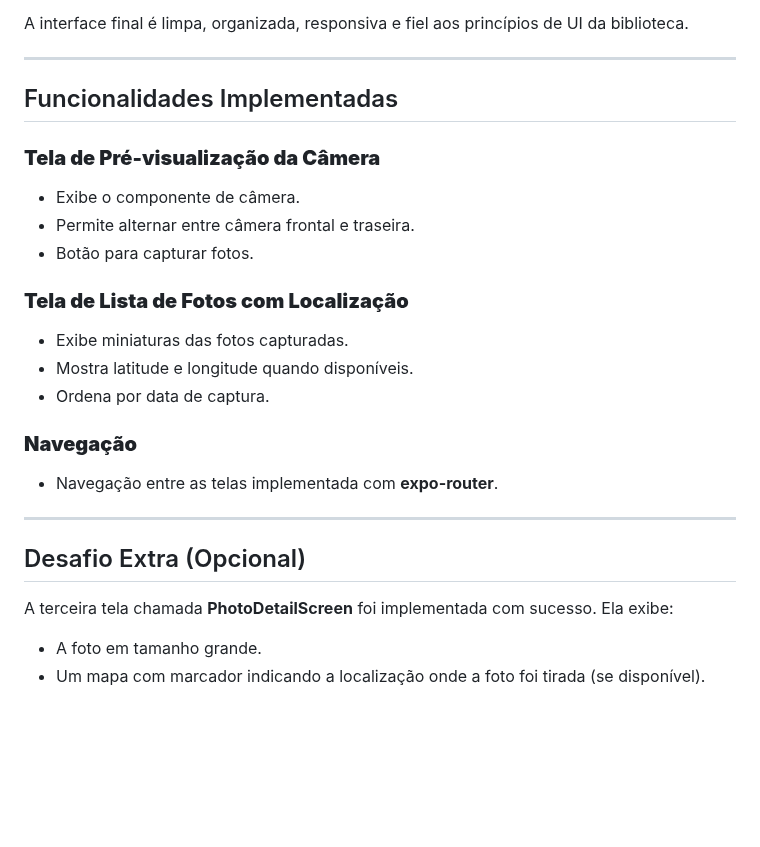
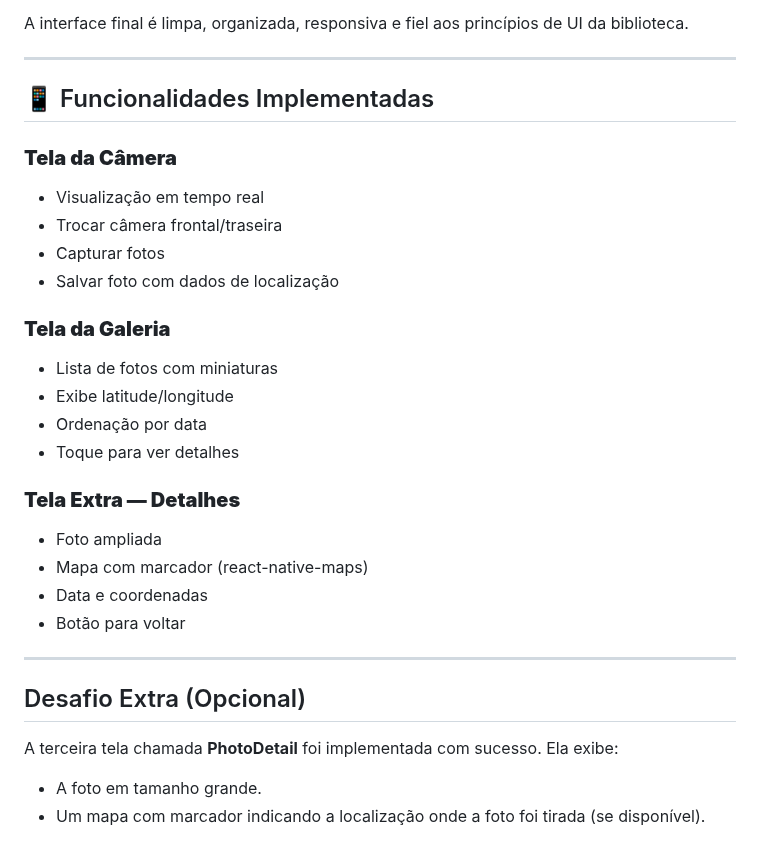
Before and after one commit to igordev23/Atividade-camera-gluestack, a Markdown page: README.md, the part around one of its changes. Rendered like a GitHub page; blank space fills up the shorter version.

```diff
--- a/README.md
+++ b/README.md
@@ -62,26 +81,30 @@ A interface final é limpa, organizada, responsiva e fiel aos princípios de UI
 
 ---
 
-## Funcionalidades Implementadas
+## 📱 Funcionalidades Implementadas
 
-### **Tela de Pré-visualização da Câmera**
-- Exibe o componente de câmera.
-- Permite alternar entre câmera frontal e traseira.
-- Botão para capturar fotos.
+### **Tela da Câmera**
+- Visualização em tempo real
+- Trocar câmera frontal/traseira
+- Capturar fotos
+- Salvar foto com dados de localização
 
-### **Tela de Lista de Fotos com Localização**
-- Exibe miniaturas das fotos capturadas.
-- Mostra latitude e longitude quando disponíveis.
-- Ordena por data de captura.
+### **Tela da Galeria**
+- Lista de fotos com miniaturas
+- Exibe latitude/longitude
+- Ordenação por data
+- Toque para ver detalhes
 
-### **Navegação**
-- Navegação entre as telas implementada com **expo-router**.
+### **Tela Extra — Detalhes**
+- Foto ampliada
+- Mapa com marcador (react-native-maps)
+- Data e coordenadas
+- Botão para voltar
 
 ---
-
 ## Desafio Extra (Opcional)
 
-A terceira tela chamada **PhotoDetailScreen** foi implementada com sucesso. Ela exibe:
+A terceira tela chamada **PhotoDetail** foi implementada com sucesso. Ela exibe:
 - A foto em tamanho grande.
 - Um mapa com marcador indicando a localização onde a foto foi tirada (se disponível).
 
```
Also changed, not shown: other parts of README.md (+46 -27 lines).
